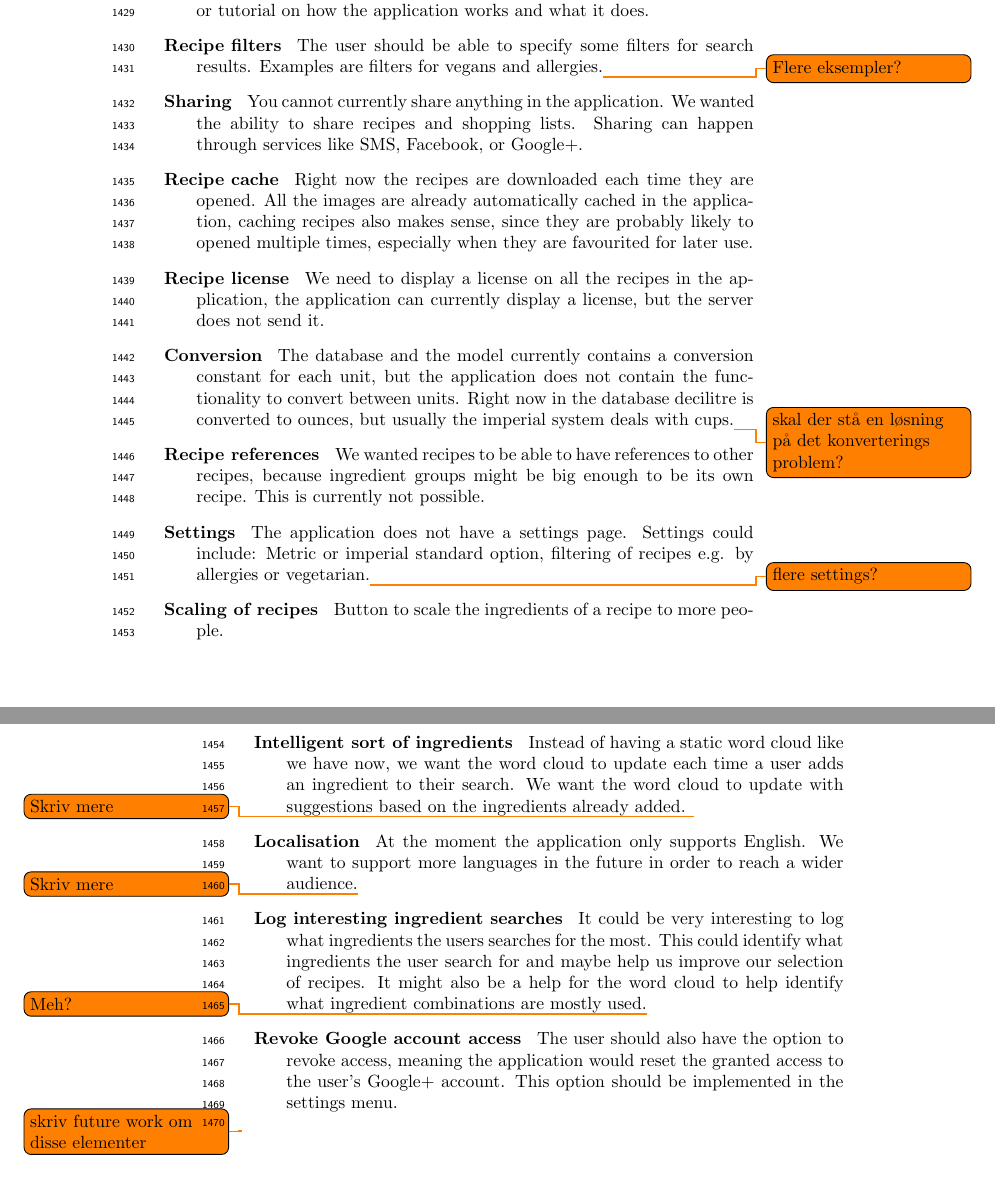
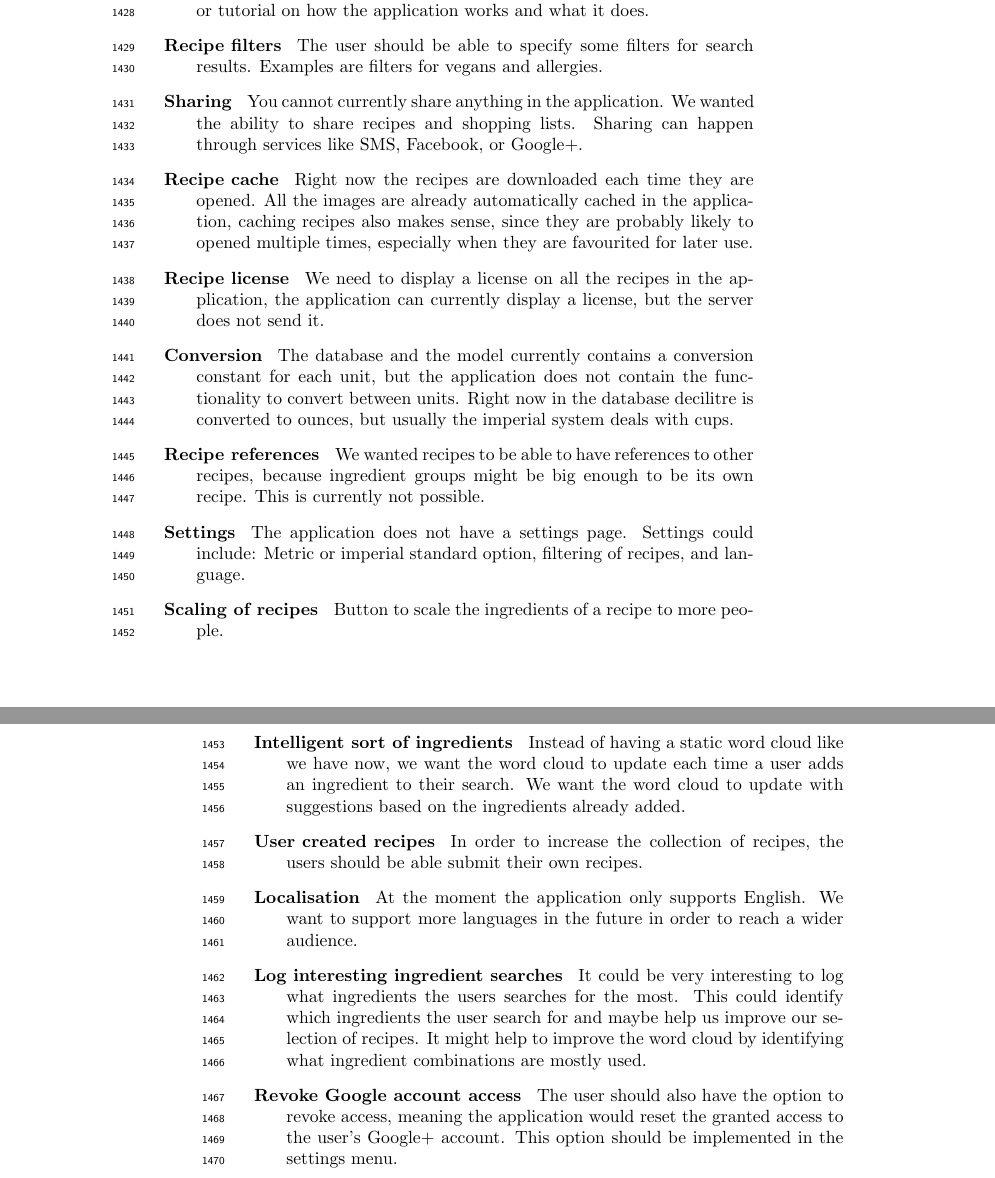
Before and after one commit to figa12/food-report, a LaTeX thesis (master.tex, which reads tex/future_work.tex): two parts of pages 73 and 74 of 89, joined at a grey line, cut so that both start at the same text. Compiled offline with pdfLaTeX.

Commit message:
fjernet og rettet todos i future work

```diff
--- a/tex/future_work.tex
+++ b/tex/future_work.tex
@@ -5,7 +5,7 @@ Due to time constraints in our project we have not managed to implement all func
 
 \item[Start page] The application needs some kind of a start page, right now the application opens in the ingredient search page. The start page can be a page displaying popular or featured recipes to inspire the user, but an automatic display of popular recipes might become a static page with the same recipes displayed, and featured recipes needs to be maintained. A third option for a start page can be a welcome message and a small guide or tutorial on how the application works and what it does.
 
-\item[Recipe filters] The user should be able to specify some filters for search results. Examples are filters for vegans and allergies.\todo{Flere eksempler?}
+\item[Recipe filters] The user should be able to specify some filters for search results. Examples are filters for vegans and allergies.
 
 \item[Sharing] You cannot currently share anything in the application. We wanted the ability to share recipes and shopping lists. Sharing can happen through services like SMS, Facebook, or Google+.
 
@@ -13,15 +13,17 @@ Due to time constraints in our project we have not managed to implement all func
 
 \item[Recipe license] We need to display a license on all the recipes in the application, the application can currently display a license, but the server does not send it.
 
-\item[Conversion] The database and the model currently contains a conversion constant for each unit, but the application does not contain the functionality to convert between units. Right now in the database decilitre is converted to ounces, but usually the imperial system deals with cups.\todo{skal der stå en løsning på det konverterings problem?}
+\item[Conversion] The database and the model currently contains a conversion constant for each unit, but the application does not contain the functionality to convert between units. Right now in the database decilitre is converted to ounces, but usually the imperial system deals with cups.
 
 \item[Recipe references] We wanted recipes to be able to have references to other recipes, because ingredient groups might be big enough to be its own recipe. This is currently not possible.
 
-\item[Settings] The application does not have a settings page. Settings could include: Metric or imperial standard option, filtering of recipes e.g. by allergies or vegetarian.\todo{flere settings?}
+\item[Settings] The application does not have a settings page. Settings could include: Metric or imperial standard option, filtering of recipes, and language.
 
 \item[Scaling of recipes] Button to scale the ingredients of a recipe to more people.
 
-\item [Intelligent sort of ingredients] Instead of having a static word cloud like we have now, we want the word cloud to update each time a user adds an ingredient to their search. We want the word cloud to update with suggestions based on the ingredients already added. \todo{Skriv mere}
+\item [Intelligent sort of ingredients] Instead of having a static word cloud like we have now, we want the word cloud to update each time a user adds an ingredient to their search. We want the word cloud to update with suggestions based on the ingredients already added.
+
+\item [User created recipes] In order to increase the collection of recipes, the users should be able submit their own recipes.
 
 %\item Shoppinglist
 %\item Settings
@@ -30,13 +32,12 @@ Due to time constraints in our project we have not managed to implement all func
 %\item Conversion
 %\item Filter (vegan)
 %\item Refs to other recipes
-\item [Localisation] At the moment the application only supports English. We want to support more languages in the future in order to reach a wider audience.\todo{Skriv mere}
+\item [Localisation] At the moment the application only supports English. We want to support more languages in the future in order to reach a wider audience.
 %\item Share recipes and shopping lists (sms, facebook, google+)
-\item [Log interesting ingredient searches] It could be very interesting to log what ingredients the users searches for the most. This could identify what ingredients the user search for and maybe help us improve our selection of recipes. It might also be a help for the word cloud to help identify what ingredient combinations are mostly used.\todo{Meh?}
+\item [Log interesting ingredient searches] It could be very interesting to log what ingredients the users searches for the most. This could identify which ingredients the user search for and maybe help us improve our selection of recipes. It might help to improve the word cloud by identifying what ingredient combinations are mostly used.
 %\item Recipe cache on mobile device (Perhaps FIFO)
 %\item llicense på recipes
 \item [Revoke Google account access]
 The user should also have the option to revoke access, meaning the application would reset the granted access to the user's Google+ account.
 This option should be implemented in the settings menu.
 \end{description}
-\todo{skriv future work om disse elementer}
```
Also changed, not shown: tex/architecture.tex (+1 -1 lines), tex/finaldesign.tex (+1 -1 lines), tex/implementation_search.tex (+1 -1 lines).
